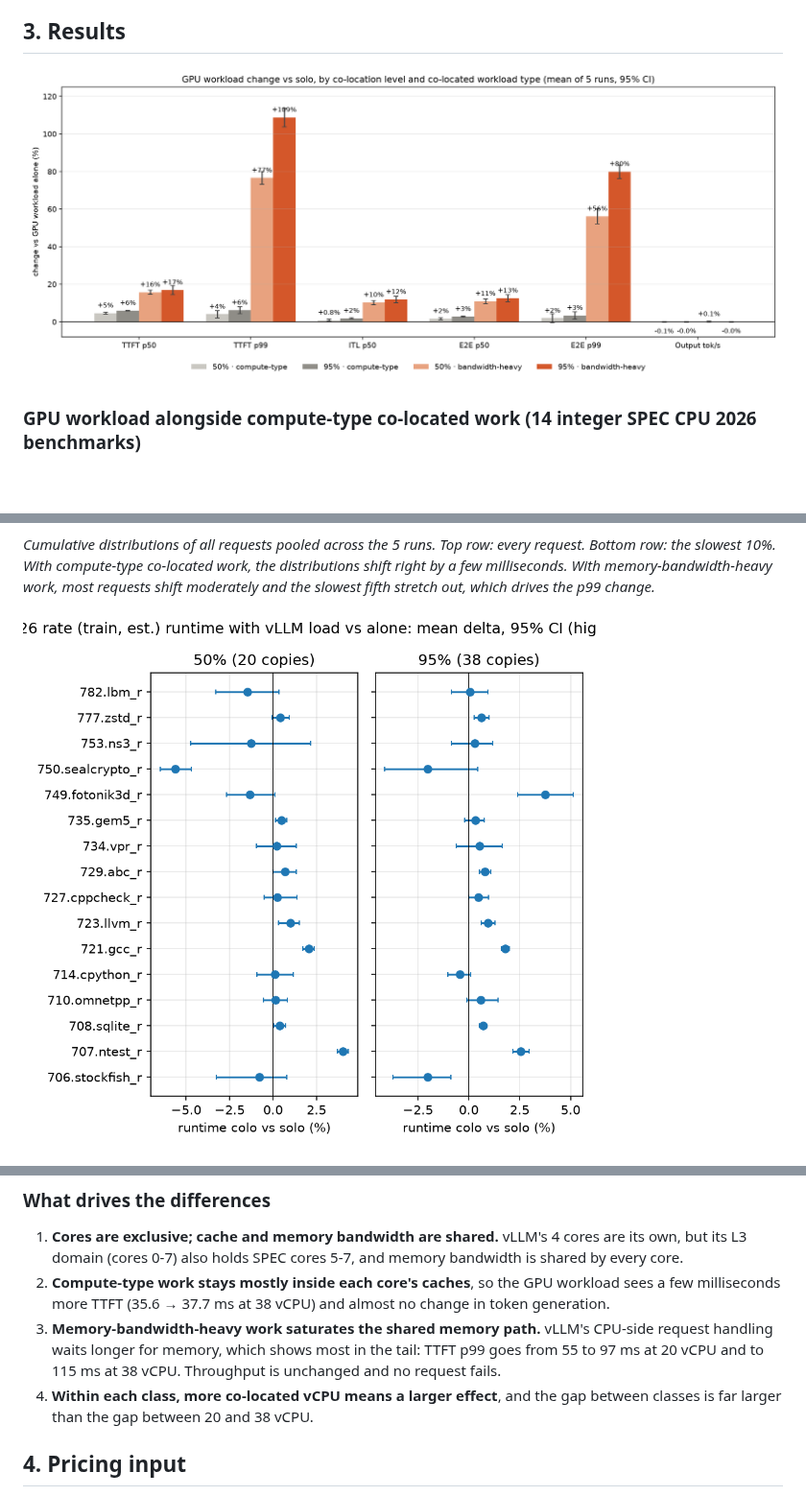
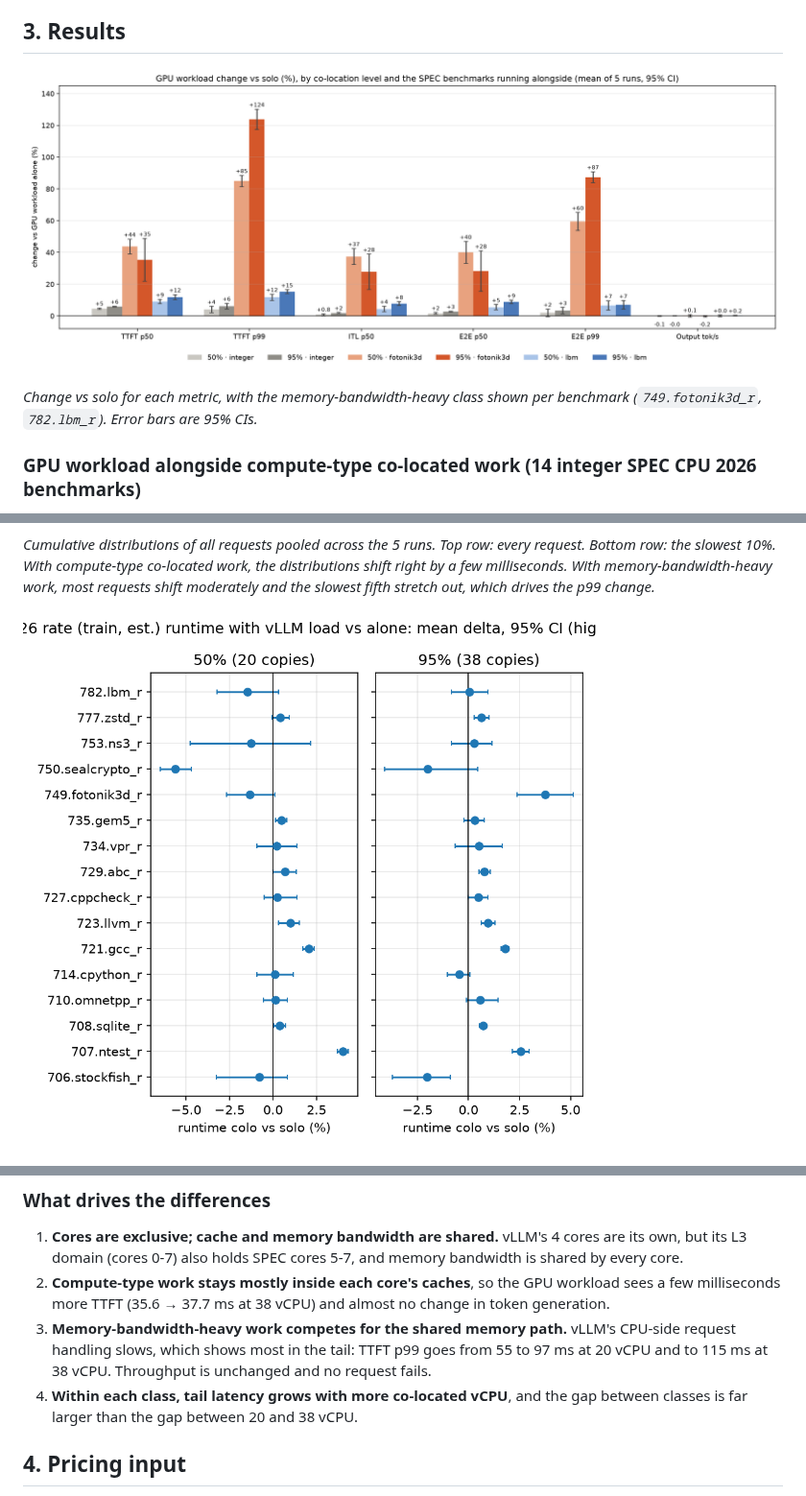
Before and after one commit to jawadaminGOOG/v6e-v-a100-recipe, a Markdown page: g4-colo-readme.md, 3 parts joined by grey strips. Shown at 96% size. Drawn GitHub-style; pictures changed too: g4_colo/results/plots/spec_impact_forest.png, g4_colo/results/plots/vllm_delta_summary.png; blank space fills up the shorter version.

```diff
--- a/g4-colo-readme.md
+++ b/g4-colo-readme.md
@@ -76,6 +76,9 @@ met these checks; none were discarded.
 ## 3. Results
 
 ![Change vs solo](g4_colo/results/plots/vllm_delta_summary.png)
+
+*Change vs solo for each metric, with the memory-bandwidth-heavy class shown per benchmark (`749.fotonik3d_r`,
+`782.lbm_r`). Error bars are 95% CIs.*
 
 ### GPU workload alongside compute-type co-located work (14 integer SPEC CPU 2026 benchmarks)
 
@@ -170,11 +173,11 @@ last two being `fotonik3d` and `lbm`. Gaps between blocks are SPEC setting up th
    (cores 0-7) also holds SPEC cores 5-7, and memory bandwidth is shared by every core.
 2. **Compute-type work stays mostly inside each core's caches**, so the GPU workload sees a few milliseconds more TTFT
    (35.6 → 37.7 ms at 38 vCPU) and almost no change in token generation.
-3. **Memory-bandwidth-heavy work saturates the shared memory path.** vLLM's CPU-side request handling waits longer
-   for memory, which shows most in the tail: TTFT p99 goes from 55 to 97 ms at 20 vCPU and to 115 ms at 38 vCPU.
+3. **Memory-bandwidth-heavy work competes for the shared memory path.** vLLM's CPU-side request handling slows,
+   which shows most in the tail: TTFT p99 goes from 55 to 97 ms at 20 vCPU and to 115 ms at 38 vCPU.
    Throughput is unchanged and no request fails.
-4. **Within each class, more co-located vCPU means a larger effect**, and the gap between classes is far larger than
-   the gap between 20 and 38 vCPU.
+4. **Within each class, tail latency grows with more co-located vCPU**, and the gap between classes is far larger
+   than the gap between 20 and 38 vCPU.
 
 ## 4. Pricing input
 
```
Also changed, not shown: other parts of g4-colo-readme.md (+0 -1 lines), g4_colo/README.template.md (+7 -5 lines), 6 other files.
